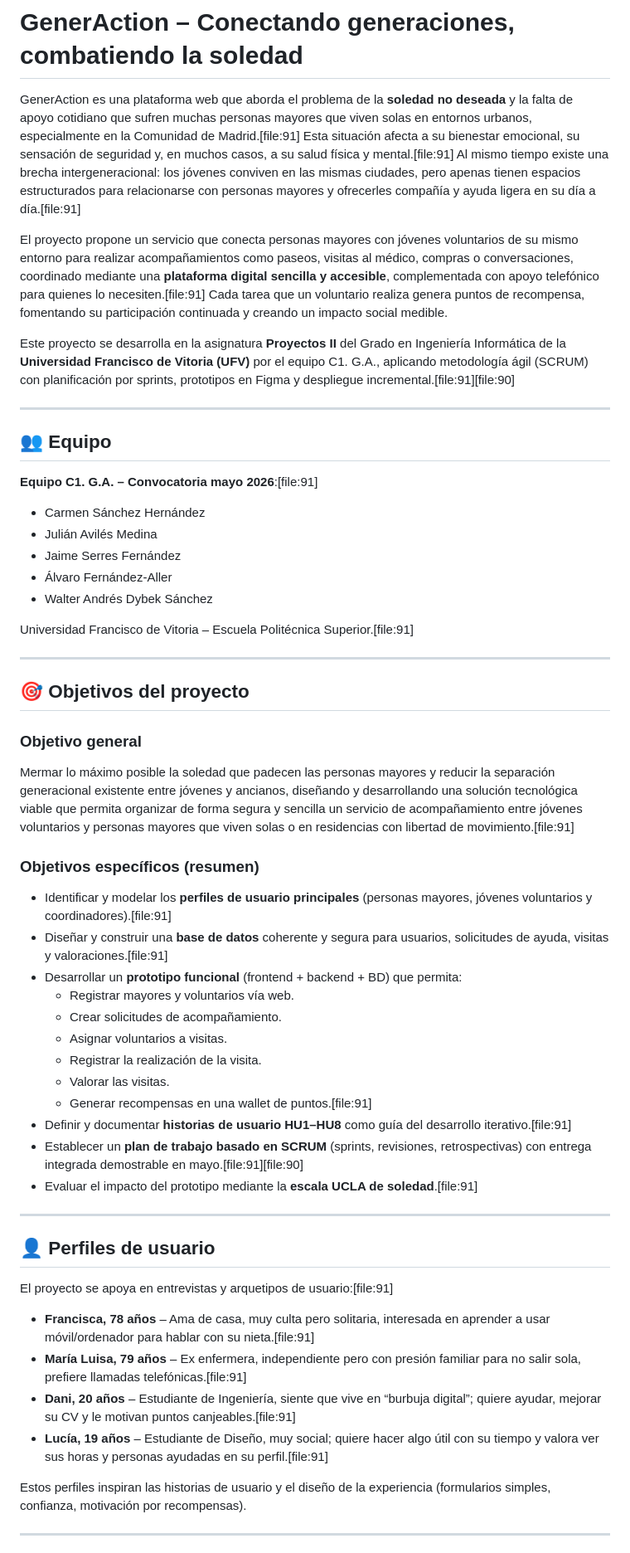
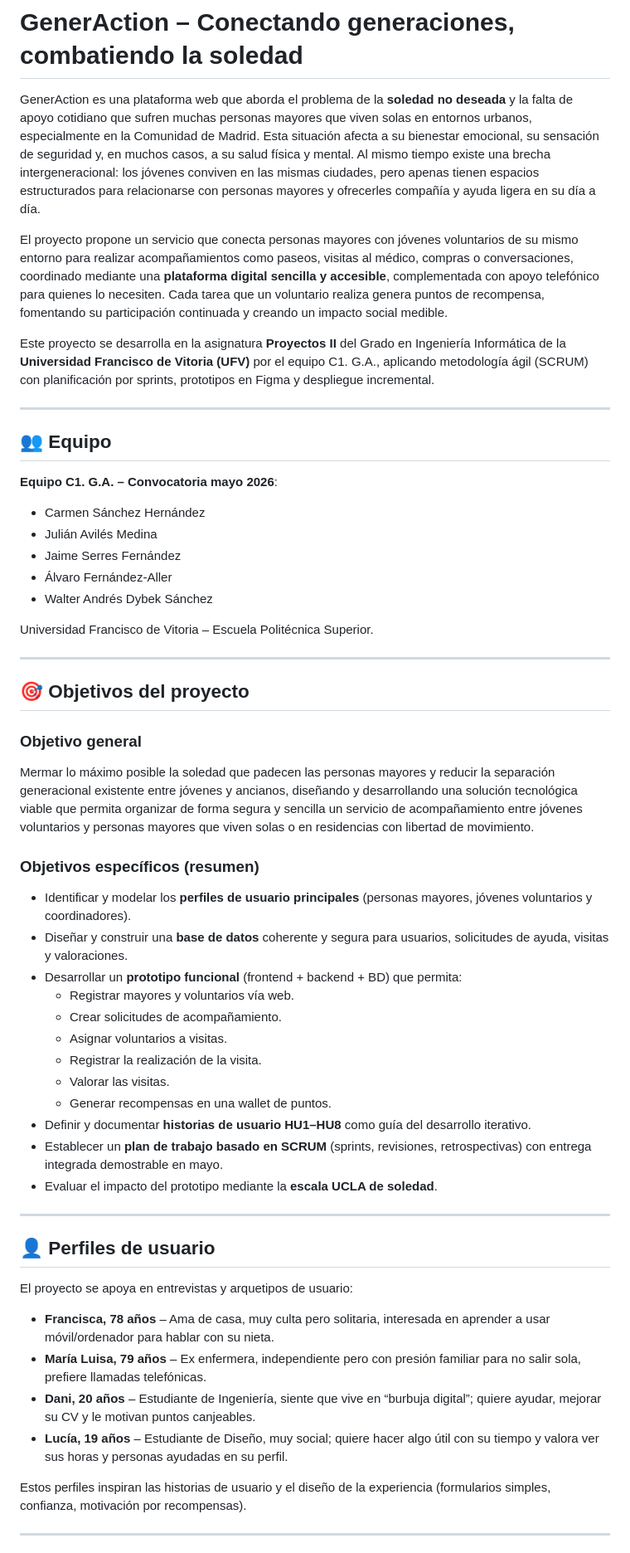
Before and after one commit to mariadelcarmen-sanchez-hernandez/ProyectosII26, a Markdown page: README.md, the part around one of its changes. Shown at 83% size. GitHub-like rendering.

```diff
--- a/README.md
+++ b/README.md
@@ -1,16 +1,16 @@
 # GenerAction – Conectando generaciones, combatiendo la soledad
 
-GenerAction es una plataforma web que aborda el problema de la **soledad no deseada** y la falta de apoyo cotidiano que sufren muchas personas mayores que viven solas en entornos urbanos, especialmente en la Comunidad de Madrid.[file:91] Esta situación afecta a su bienestar emocional, su sensación de seguridad y, en muchos casos, a su salud física y mental.[file:91] Al mismo tiempo existe una brecha intergeneracional: los jóvenes conviven en las mismas ciudades, pero apenas tienen espacios estructurados para relacionarse con personas mayores y ofrecerles compañía y ayuda ligera en su día a día.[file:91]
+GenerAction es una plataforma web que aborda el problema de la **soledad no deseada** y la falta de apoyo cotidiano que sufren muchas personas mayores que viven solas en entornos urbanos, especialmente en la Comunidad de Madrid. Esta situación afecta a su bienestar emocional, su sensación de seguridad y, en muchos casos, a su salud física y mental. Al mismo tiempo existe una brecha intergeneracional: los jóvenes conviven en las mismas ciudades, pero apenas tienen espacios estructurados para relacionarse con personas mayores y ofrecerles compañía y ayuda ligera en su día a día.
 
-El proyecto propone un servicio que conecta personas mayores con jóvenes voluntarios de su mismo entorno para realizar acompañamientos como paseos, visitas al médico, compras o conversaciones, coordinado mediante una **plataforma digital sencilla y accesible**, complementada con apoyo telefónico para quienes lo necesiten.[file:91] Cada tarea que un voluntario realiza genera puntos de recompensa, fomentando su participación continuada y creando un impacto social medible.
+El proyecto propone un servicio que conecta personas mayores con jóvenes voluntarios de su mismo entorno para realizar acompañamientos como paseos, visitas al médico, compras o conversaciones, coordinado mediante una **plataforma digital sencilla y accesible**, complementada con apoyo telefónico para quienes lo necesiten. Cada tarea que un voluntario realiza genera puntos de recompensa, fomentando su participación continuada y creando un impacto social medible.
 
-Este proyecto se desarrolla en la asignatura **Proyectos II** del Grado en Ingeniería Informática de la **Universidad Francisco de Vitoria (UFV)** por el equipo C1. G.A., aplicando metodología ágil (SCRUM) con planificación por sprints, prototipos en Figma y despliegue incremental.[file:91][file:90]
+Este proyecto se desarrolla en la asignatura **Proyectos II** del Grado en Ingeniería Informática de la **Universidad Francisco de Vitoria (UFV)** por el equipo C1. G.A., aplicando metodología ágil (SCRUM) con planificación por sprints, prototipos en Figma y despliegue incremental.
 
 ---
 
 ## 👥 Equipo
 
-**Equipo C1. G.A. – Convocatoria mayo 2026**:[file:91]
+**Equipo C1. G.A. – Convocatoria mayo 2026**:
 
 - Carmen Sánchez Hernández
 - Julián Avilés Medina
@@ -18,7 +18,7 @@ Este proyecto se desarrolla en la asignatura **Proyectos II** del Grado en Ingen
 - Álvaro Fernández-Aller
 - Walter Andrés Dybek Sánchez
 
-Universidad Francisco de Vitoria – Escuela Politécnica Superior.[file:91]
+Universidad Francisco de Vitoria – Escuela Politécnica Superior.
 
 ---
 
@@ -26,33 +26,33 @@ Universidad Francisco de Vitoria – Escuela Politécnica Superior.[file:91]
 
 ### Objetivo general
 
-Mermar lo máximo posible la soledad que padecen las personas mayores y reducir la separación generacional existente entre jóvenes y ancianos, diseñando y desarrollando una solución tecnológica viable que permita organizar de forma segura y sencilla un servicio de acompañamiento entre jóvenes voluntarios y personas mayores que viven solas o en residencias con libertad de movimiento.[file:91]
+Mermar lo máximo posible la soledad que padecen las personas mayores y reducir la separación generacional existente entre jóvenes y ancianos, diseñando y desarrollando una solución tecnológica viable que permita organizar de forma segura y sencilla un servicio de acompañamiento entre jóvenes voluntarios y personas mayores que viven solas o en residencias con libertad de movimiento.
 
 ### Objetivos específicos (resumen)
 
-- Identificar y modelar los **perfiles de usuario principales** (personas mayores, jóvenes voluntarios y coordinadores).[file:91]
-- Diseñar y construir una **base de datos** coherente y segura para usuarios, solicitudes de ayuda, visitas y valoraciones.[file:91]
+- Identificar y modelar los **perfiles de usuario principales** (personas mayores, jóvenes voluntarios y coordinadores).
+- Diseñar y construir una **base de datos** coherente y segura para usuarios, solicitudes de ayuda, visitas y valoraciones.
 - Desarrollar un **prototipo funcional** (frontend + backend + BD) que permita:
   - Registrar mayores y voluntarios vía web.
   - Crear solicitudes de acompañamiento.
   - Asignar voluntarios a visitas.
   - Registrar la realización de la visita.
   - Valorar las visitas.
-  - Generar recompensas en una wallet de puntos.[file:91]
-- Definir y documentar **historias de usuario HU1–HU8** como guía del desarrollo iterativo.[file:91]
-- Establecer un **plan de trabajo basado en SCRUM** (sprints, revisiones, retrospectivas) con entrega integrada demostrable en mayo.[file:91][file:90]
-- Evaluar el impacto del prototipo mediante la **escala UCLA de soledad**.[file:91]
+  - Generar recompensas en una wallet de puntos.
+- Definir y documentar **historias de usuario HU1–HU8** como guía del desarrollo iterativo.
+- Establecer un **plan de trabajo basado en SCRUM** (sprints, revisiones, retrospectivas) con entrega integrada demostrable en mayo.
+- Evaluar el impacto del prototipo mediante la **escala UCLA de soledad**.
 
 ---
 
 ## 👤 Perfiles de usuario
 
-El proyecto se apoya en entrevistas y arquetipos de usuario:[file:91]
+El proyecto se apoya en entrevistas y arquetipos de usuario:
 
-- **Francisca, 78 años** – Ama de casa, muy culta pero solitaria, interesada en aprender a usar móvil/ordenador para hablar con su nieta.[file:91]
-- **María Luisa, 79 años** – Ex enfermera, independiente pero con presión familiar para no salir sola, prefiere llamadas telefónicas.[file:91]
-- **Dani, 20 años** – Estudiante de Ingeniería, siente que vive en “burbuja digital”; quiere ayudar, mejorar su CV y le motivan puntos canjeables.[file:91]
-- **Lucía, 19 años** – Estudiante de Diseño, muy social; quiere hacer algo útil con su tiempo y valora ver sus horas y personas ayudadas en su perfil.[file:91]
+- **Francisca, 78 años** – Ama de casa, muy culta pero solitaria, interesada en aprender a usar móvil/ordenador para hablar con su nieta.
+- **María Luisa, 79 años** – Ex enfermera, independiente pero con presión familiar para no salir sola, prefiere llamadas telefónicas.
+- **Dani, 20 años** – Estudiante de Ingeniería, siente que vive en “burbuja digital”; quiere ayudar, mejorar su CV y le motivan puntos canjeables.
+- **Lucía, 19 años** – Estudiante de Diseño, muy social; quiere hacer algo útil con su tiempo y valora ver sus horas y personas ayudadas en su perfil.
 
 Estos perfiles inspiran las historias de usuario y el diseño de la experiencia (formularios simples, confianza, motivación por recompensas).
 
```
Also changed, not shown: other parts of README.md (+21 -22 lines).
